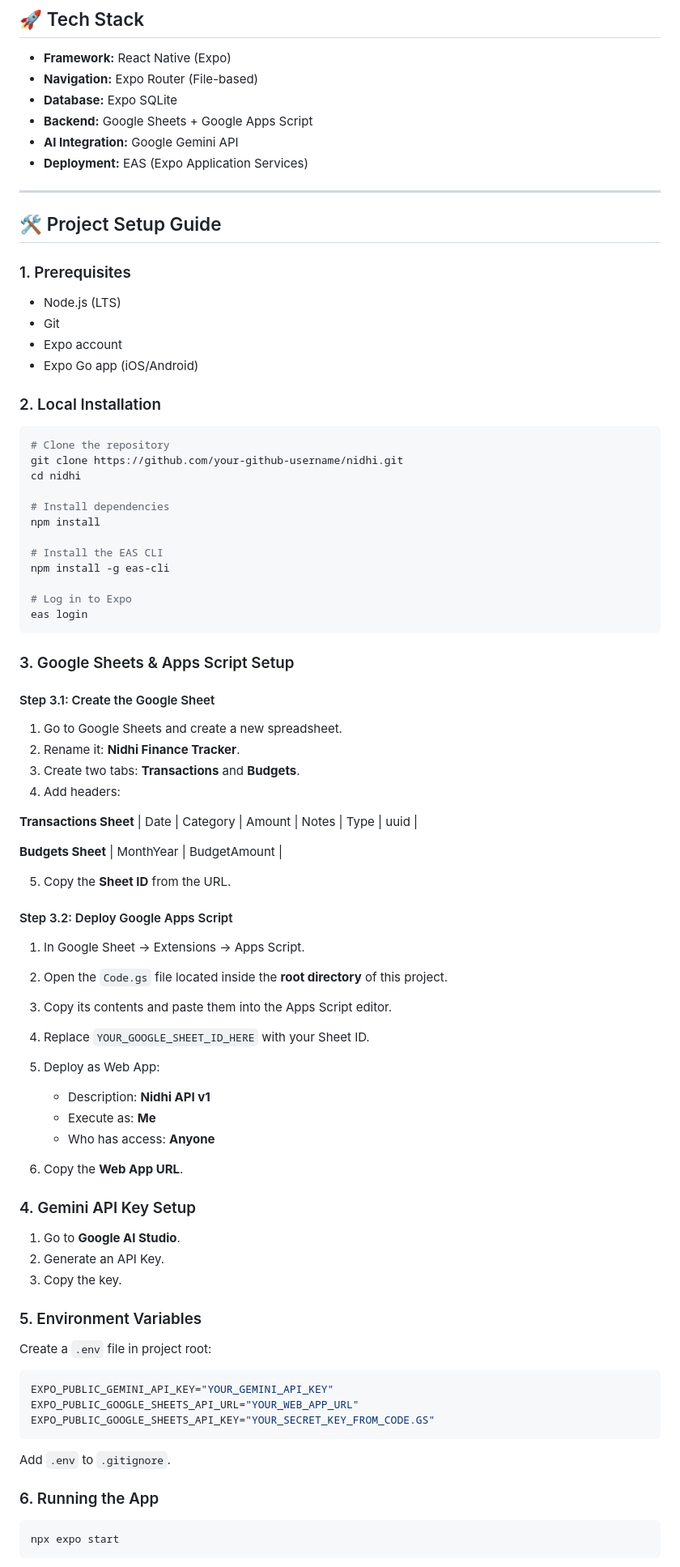
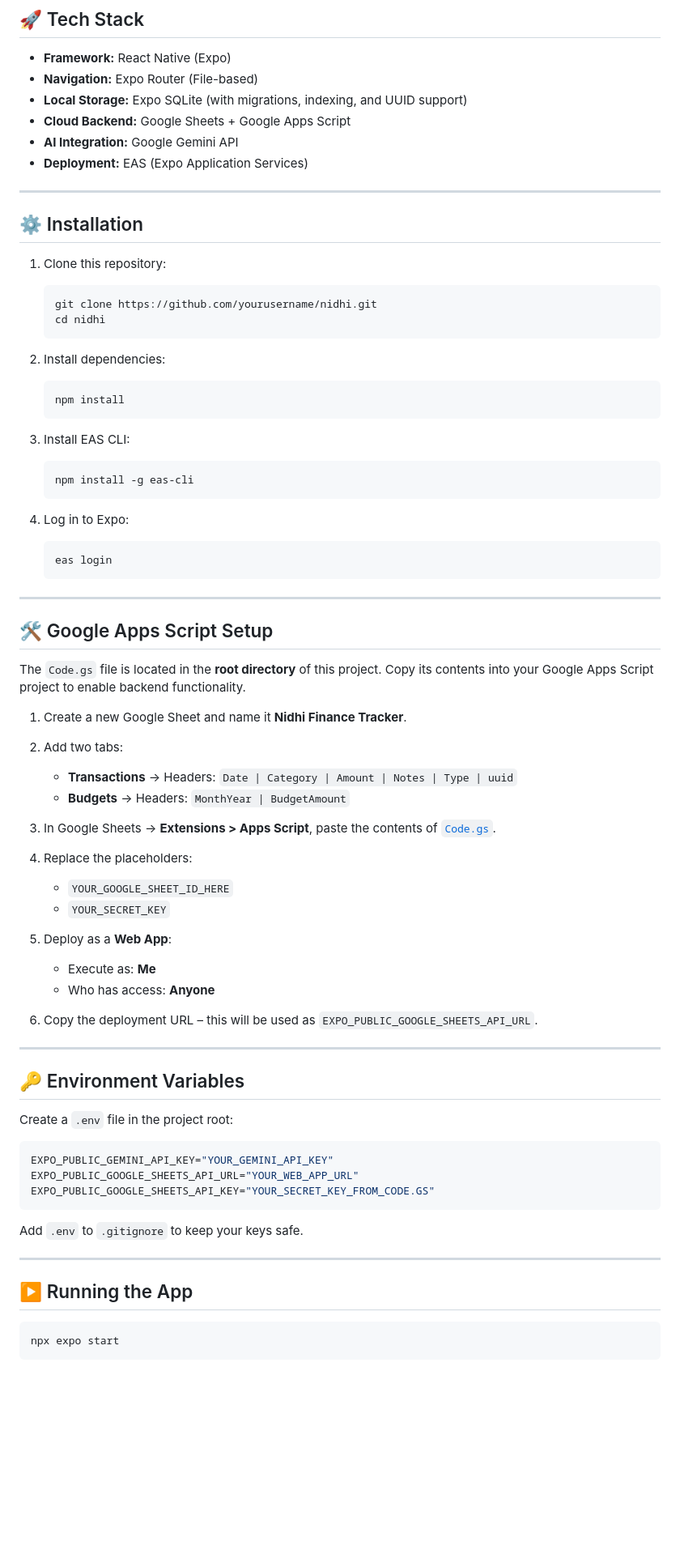
Before and after one commit to albinjoseph229/Nidhi---Personal-Finance-Tracker, a Markdown page: README.md, the part around the change printed below. Shown: that part at 81% size. GitHub-like rendering; blank space fills up the shorter version.

````diff
--- a/README.md
+++ b/README.md
@@ -98,78 +63,64 @@ Here’s a detailed look at **Nidhi** in action. The app supports a clean, consi
 
 * **Framework:** React Native (Expo)
 * **Navigation:** Expo Router (File-based)
-* **Database:** Expo SQLite
-* **Backend:** Google Sheets + Google Apps Script
+* **Local Storage:** Expo SQLite (with migrations, indexing, and UUID support)
+* **Cloud Backend:** Google Sheets + Google Apps Script
 * **AI Integration:** Google Gemini API
 * **Deployment:** EAS (Expo Application Services)
 
 ---
 
-## 🛠️ Project Setup Guide
+## ⚙️ Installation
 
-### 1. Prerequisites
+1. Clone this repository:
 
-* Node.js (LTS)
-* Git
-* Expo account
-* Expo Go app (iOS/Android)
+   ```bash
+   git clone https://github.com/yourusername/nidhi.git
+   cd nidhi
+   ```
+2. Install dependencies:
 
-### 2. Local Installation
+   ```bash
+   npm install
+   ```
+3. Install EAS CLI:
 
-```bash
-# Clone the repository
-git clone https://github.com/your-github-username/nidhi.git
-cd nidhi
+   ```bash
+   npm install -g eas-cli
+   ```
+4. Log in to Expo:
 
-# Install dependencies
-npm install
+   ```bash
+   eas login
+   ```
 
-# Install the EAS CLI
-npm install -g eas-cli
+---
 
-# Log in to Expo
-eas login
-```
+## 🛠 Google Apps Script Setup
 
-### 3. Google Sheets & Apps Script Setup
+The `Code.gs` file is located in the **root directory** of this project. Copy its contents into your Google Apps Script project to enable backend functionality.
 
-#### Step 3.1: Create the Google Sheet
+1. Create a new Google Sheet and name it **Nidhi Finance Tracker**.
+2. Add two tabs:
 
-1. Go to Google Sheets and create a new spreadsheet.
-2. Rename it: **Nidhi Finance Tracker**.
-3. Create two tabs: **Transactions** and **Budgets**.
-4. Add headers:
+   * **Transactions** → Headers: `Date | Category | Amount | Notes | Type | uuid`
+   * **Budgets** → Headers: `MonthYear | BudgetAmount`
+3. In Google Sheets → **Extensions > Apps Script**, paste the contents of [`Code.gs`](./Code.gs).
+4. Replace the placeholders:
 
-**Transactions Sheet**
-\| Date | Category | Amount | Notes | Type | uuid |
+   * `YOUR_GOOGLE_SHEET_ID_HERE`
+   * `YOUR_SECRET_KEY`
+5. Deploy as a **Web App**:
 
-**Budgets Sheet**
-\| MonthYear | BudgetAmount |
-
-5. Copy the **Sheet ID** from the URL.
-
-#### Step 3.2: Deploy Google Apps Script
-
-1. In Google Sheet → Extensions → Apps Script.
-2. Open the `Code.gs` file located inside the **root directory** of this project.
-3. Copy its contents and paste them into the Apps Script editor.
-4. Replace `YOUR_GOOGLE_SHEET_ID_HERE` with your Sheet ID.
-5. Deploy as Web App:
-
-   * Description: **Nidhi API v1**
    * Execute as: **Me**
    * Who has access: **Anyone**
-6. Copy the **Web App URL**.
+6. Copy the deployment URL – this will be used as `EXPO_PUBLIC_GOOGLE_SHEETS_API_URL`.
 
-### 4. Gemini API Key Setup
+---
 
-1. Go to **Google AI Studio**.
-2. Generate an API Key.
-3. Copy the key.
+## 🔑 Environment Variables
 
-### 5. Environment Variables
-
-Create a `.env` file in project root:
+Create a `.env` file in the project root:
 
 ```bash
 EXPO_PUBLIC_GEMINI_API_KEY="YOUR_GEMINI_API_KEY"
@@ -177,9 +128,11 @@ EXPO_PUBLIC_GOOGLE_SHEETS_API_URL="YOUR_WEB_APP_URL"
 EXPO_PUBLIC_GOOGLE_SHEETS_API_KEY="YOUR_SECRET_KEY_FROM_CODE.GS"
 ```
 
-Add `.env` to `.gitignore`.
+Add `.env` to `.gitignore` to keep your keys safe.
 
-### 6. Running the App
+---
+
+## ▶️ Running the App
 
 ```bash
 npx expo start
````
Also changed, not shown: other parts of README.md (+79 -98 lines).
